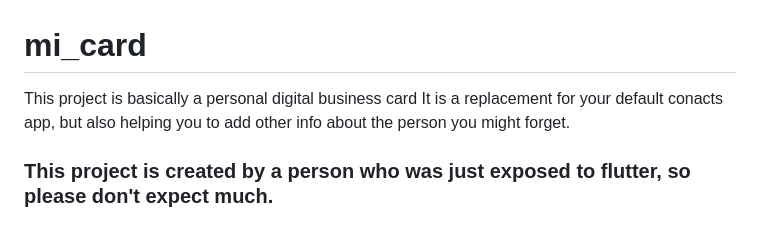
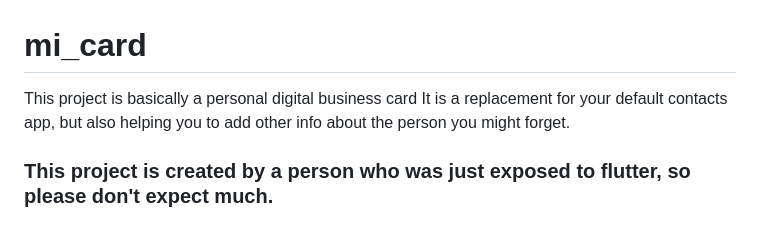
Before and after one commit to Guru-raghav3245/mi_card, a Markdown page: README.md, the part around the change. GitHub-like rendering.

```diff
--- a/README.md
+++ b/README.md
@@ -1,7 +1,7 @@
 # mi_card
 
 This project is basically a personal digital business card
-It is a replacement for your default conacts app, but also helping you to add other info about the person you might forget.
+It is a replacement for your default contacts app, but also helping you to add other info about the person you might forget.
 
 ### This project is created by a person who was just exposed to flutter, so please don't expect much.
 
```
